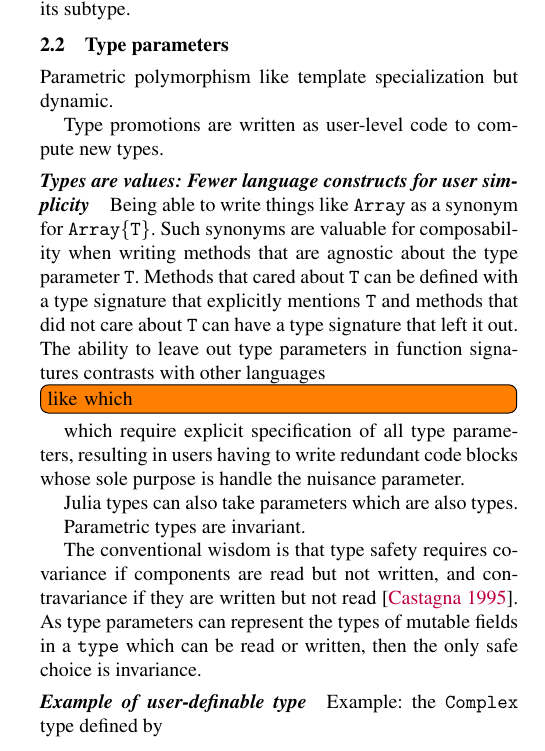
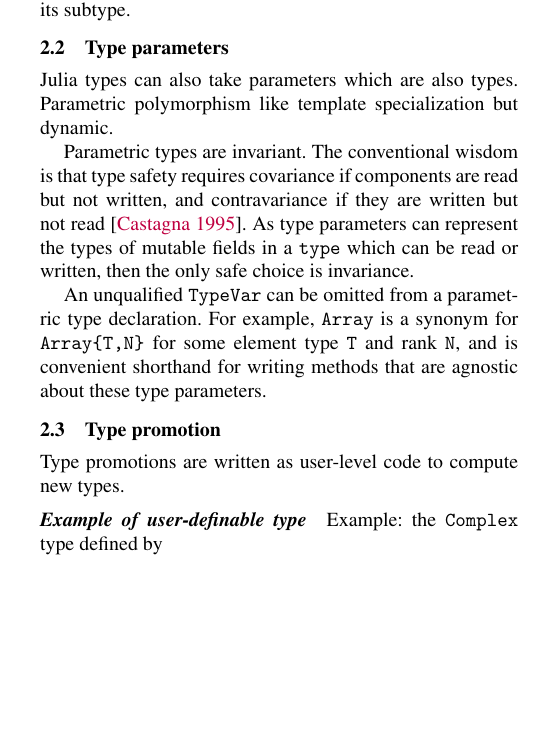
Before and after one commit to jiahao/julia-type-system, a LaTeX paper (pldi2015/pldi2015.tex): part of one column of page 4 of 16 before the commit and part of one column of page 4 of 15 after it, cut so that both start at the same text, the shorter picture padded with empty space. Compiled offline with pdfLaTeX; a missing font is replaced by an installed copy or a similar font.

Commit message:
Consolidate type promotion

```diff
--- a/pldi2015/pldi2015.tex
+++ b/pldi2015/pldi2015.tex
@@ -350,33 +350,28 @@ number, and each concrete type only has $\bot$ as its subtype.
 
 
 \subsection{Type parameters}
+
+Julia types can also take parameters which are also
+types.
 Parametric polymorphism like template specialization but dynamic.
 
-Type promotions are written as user-level code to compute new types.
-
-\paragraph{Types are values: Fewer language constructs for user simplicity}
-Being able to write things like \code{Array} as a synonym
-for \code{Array\{T\}}.  Such synonyms are valuable for composability when
-writing methods that are agnostic about the type parameter \code{T}.  Methods
-that cared about \code{T} can be defined with a type signature that explicitly
-mentions \code{T} and methods that did not care about \code{T} can have a type
-signature that left it out.  The ability to leave out type parameters in
-function signatures contrasts with other languages \TODO{like which} which
-require explicit specification of all type parameters, resulting in users
-having to write redundant code blocks whose sole purpose is handle the nuisance
-parameter.
-
-
-
-Julia types can also take parameters which are also types.
-
 Parametric types are invariant.
-
 The conventional wisdom is that type safety requires covariance if components
 are read but not written, and contravariance if they are written but not
 read~\cite{Castagna1995}. As type parameters can represent the types of mutable
 fields in a \verb|type| which can be read or written, then the only safe choice
 is invariance.
+
+An unqualified \verb|TypeVar| can be omitted from a parametric type declaration.
+For example, \verb|Array| is a synonym for \verb|Array{T,N}| for some element
+type \verb|T| and rank \verb|N|, and is convenient shorthand for writing methods
+that are agnostic about these type parameters.
+
+
+\subsection{Type promotion}
+
+Type promotions are written as user-level code to compute new types.
+
 
 \paragraph{Example of user-definable type}
 
```
Also changed, not shown: pldi2015/pldi2015.tex (36 more changed lines).
